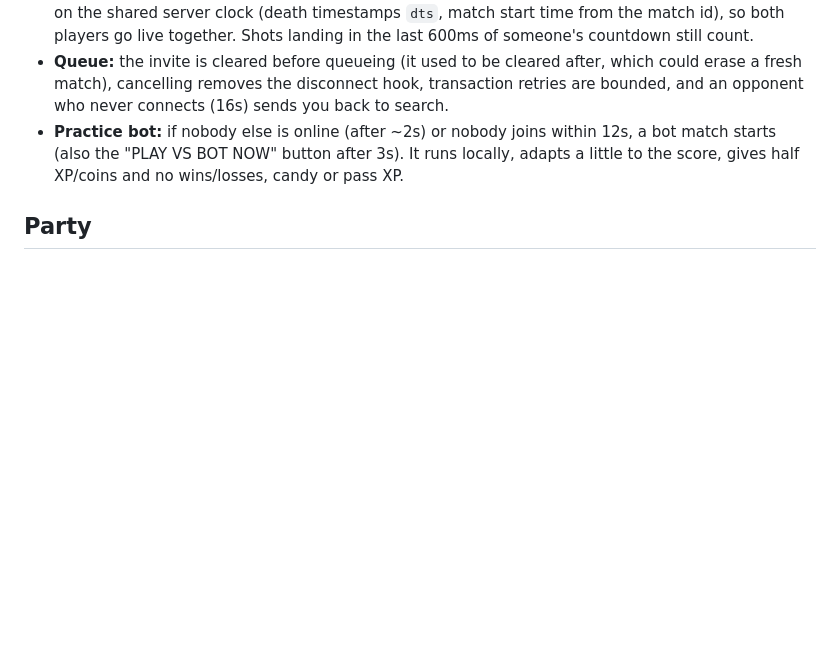
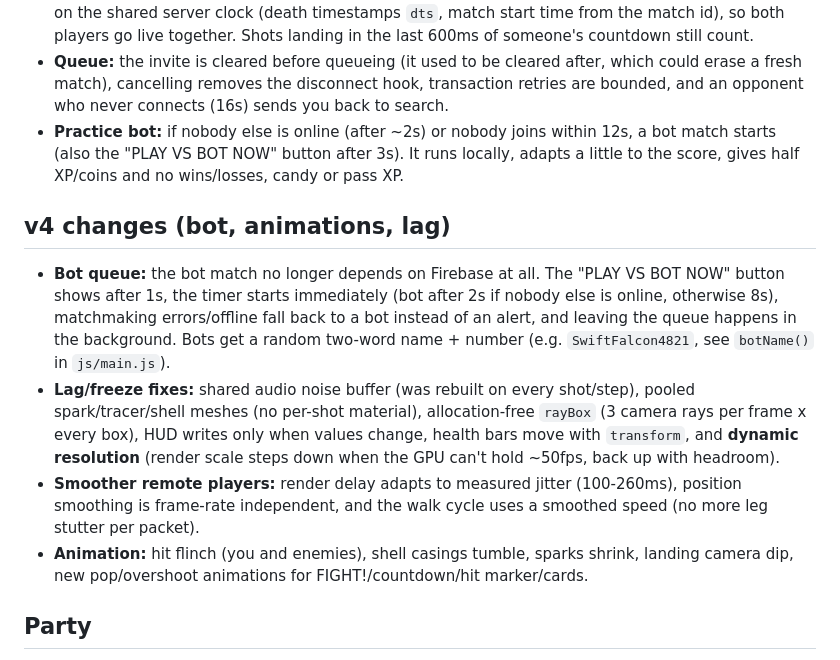
Before and after one commit to AniItsukiCoded/1v1-lol-remake, a Markdown page: README.md, the part around the change. Rendered like a GitHub page; blank space fills up the shorter version.

```diff
--- a/README.md
+++ b/README.md
@@ -59,6 +59,12 @@ Left half of the screen = floating move stick (push to the rim to sprint), right
 - **Queue:** the invite is cleared before queueing (it used to be cleared after, which could erase a fresh match), cancelling removes the disconnect hook, transaction retries are bounded, and an opponent who never connects (16s) sends you back to search.
 - **Practice bot:** if nobody else is online (after ~2s) or nobody joins within 12s, a bot match starts (also the "PLAY VS BOT NOW" button after 3s). It runs locally, adapts a little to the score, gives half XP/coins and no wins/losses, candy or pass XP.
 
+## v4 changes (bot, animations, lag)
+- **Bot queue:** the bot match no longer depends on Firebase at all. The "PLAY VS BOT NOW" button shows after 1s, the timer starts immediately (bot after 2s if nobody else is online, otherwise 8s), matchmaking errors/offline fall back to a bot instead of an alert, and leaving the queue happens in the background. Bots get a random two-word name + number (e.g. `SwiftFalcon4821`, see `botName()` in `js/main.js`).
+- **Lag/freeze fixes:** shared audio noise buffer (was rebuilt on every shot/step), pooled spark/tracer/shell meshes (no per-shot material), allocation-free `rayBox` (3 camera rays per frame x every box), HUD writes only when values change, health bars move with `transform`, and **dynamic resolution** (render scale steps down when the GPU can't hold ~50fps, back up with headroom).
+- **Smoother remote players:** render delay adapts to measured jitter (100-260ms), position smoothing is frame-rate independent, and the walk cycle uses a smoothed speed (no more leg stutter per packet).
+- **Animation:** hit flinch (you and enemies), shell casings tumble, sparks shrink, landing camera dip, new pop/overshoot animations for FIGHT!/countdown/hit marker/cards.
+
 ## Party
 The lobby "+" opens a party: create one, copy the invite link (or share the 5-letter code), and when your friend joins the leader presses PLAY for a private 1v1. **Re-paste `database.rules.json` into the Firebase Rules tab** (it includes a `parties` section). Invite links (`?party=CODE`) are one-shot and the code is removed from the URL after joining.
 
```
